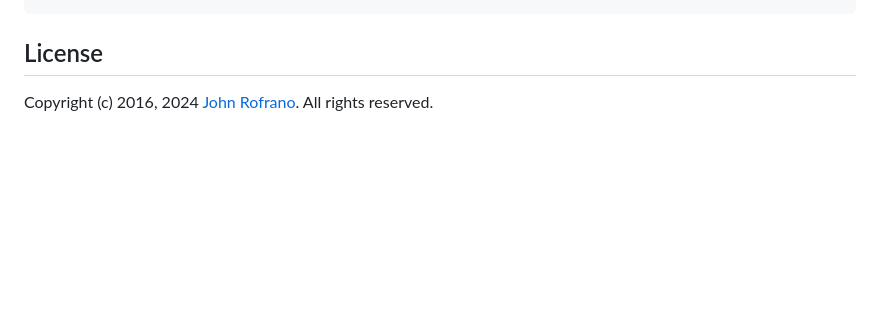
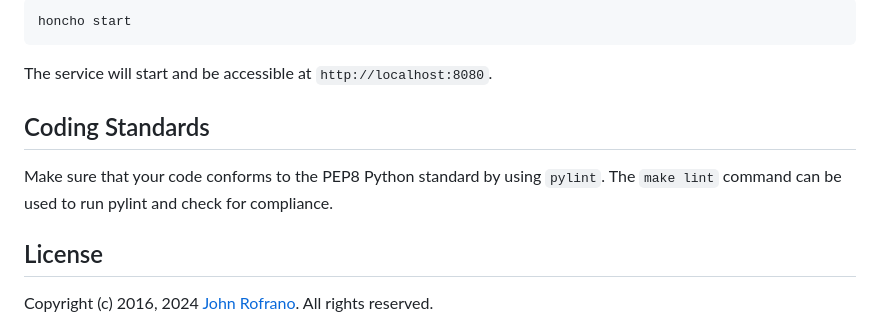
Before and after one commit to CSCI-GA-2820-FA24-003/shopcarts, a Markdown page: README.md, the part around one of its changes. GitHub-like rendering; blank space fills up the shorter version.

````diff
--- a/README.md
+++ b/README.md
@@ -60,3 +71,12 @@ tests/                     - test cases package
+```bash
+honcho start
+```
+
+The service will start and be accessible at `http://localhost:8080`.
+
+## Coding Standards
+
+Make sure that your code conforms to the PEP8 Python standard by using `pylint`. The `make lint` command can be used to run pylint and check for compliance.
 
 ## License
 
````
Also changed, not shown: other parts of README.md (+52 -41 lines).
